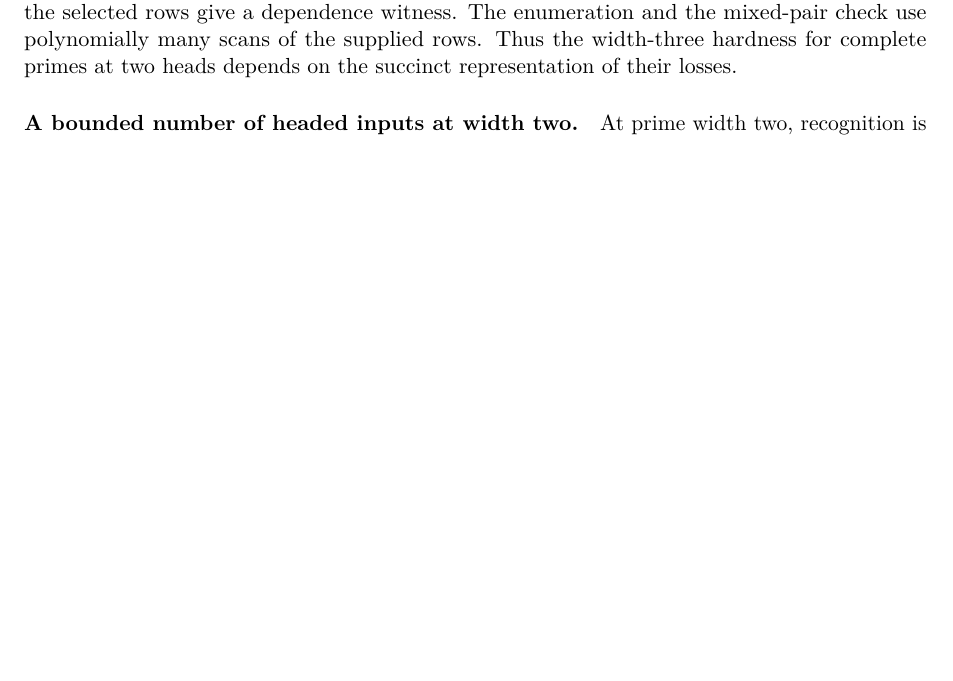
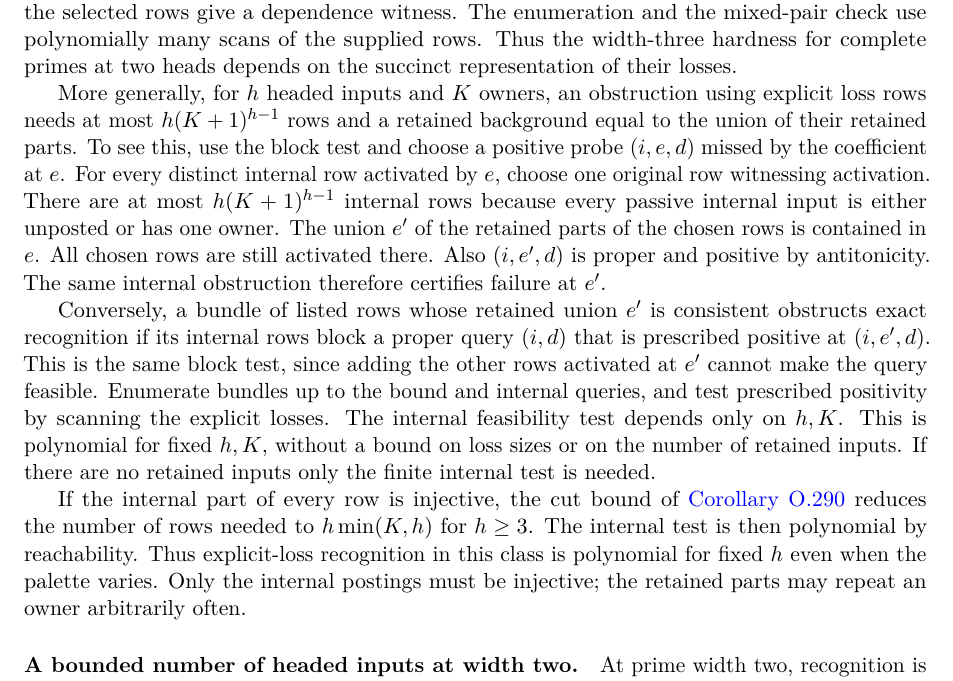
Before and after one commit to elazarg/KFOL, a LaTeX document (tr.tex, which reads sections/appendix-core-source-completions.tex): part of page 253 of 400, cut so that both start at the same text, the shorter picture padded with empty space. Compiled offline with pdfLaTeX.

Commit message:
Bound recognition obstructions by the number of headed inputs

```diff
--- a/sections/appendix-core-source-completions.tex
+++ b/sections/appendix-core-source-completions.tex
@@ -1279,6 +1279,47 @@ the supplied rows. Thus the width-three hardness
 for complete primes at two heads depends on the
 succinct representation of their losses.
 
+More generally, for $h$ headed inputs and $K$ owners,
+an obstruction using explicit loss rows needs at most
+$h(K+1)^{h-1}$ rows and a retained background equal
+to the union of their retained parts. To see this,
+use the block test and choose a positive probe
+$(i,e,d)$ missed by the coefficient at $e$. For every
+distinct internal row activated by $e$, choose one
+original row witnessing activation. There are at
+most $h(K+1)^{h-1}$ internal rows because every
+passive internal input is either unposted or has
+one owner. The union $e'$ of the retained parts of
+the chosen rows is contained in $e$. All chosen
+rows are still activated there. Also $(i,e',d)$
+is proper and positive by antitonicity. The same
+internal obstruction therefore certifies failure
+at $e'$.
+
+Conversely, a bundle of listed rows whose retained
+union $e'$ is consistent obstructs exact recognition
+if its internal rows block a proper query $(i,d)$
+that is prescribed positive at $(i,e',d)$. This is
+the same block test, since adding the other rows
+activated at $e'$ cannot make the query feasible.
+Enumerate bundles up to the bound and internal
+queries, and test prescribed positivity by scanning
+the explicit losses. The internal feasibility test
+depends only on $h,K$. This is polynomial for fixed
+$h,K$, without a bound on loss sizes or on the
+number of retained inputs. If there are no retained
+inputs only the finite internal test is needed.
+
+If the internal part of every row is injective, the
+cut bound of \cref{core:cor:input-guard-cuts} reduces
+the number of rows needed to $h\min(K,h)$ for
+$h\ge3$. The internal test is then polynomial by
+reachability. Thus explicit-loss recognition in this
+class is polynomial for fixed $h$ even when the
+palette varies. Only the internal postings must
+be injective; the retained parts may repeat an
+owner arbitrarily often.
+
 \paragraph{A bounded number of headed inputs at width two.}
 At prime width two, recognition is fixed-parameter tractable
 in $K$ and the number $h$ of inputs with any loss, with no
```
